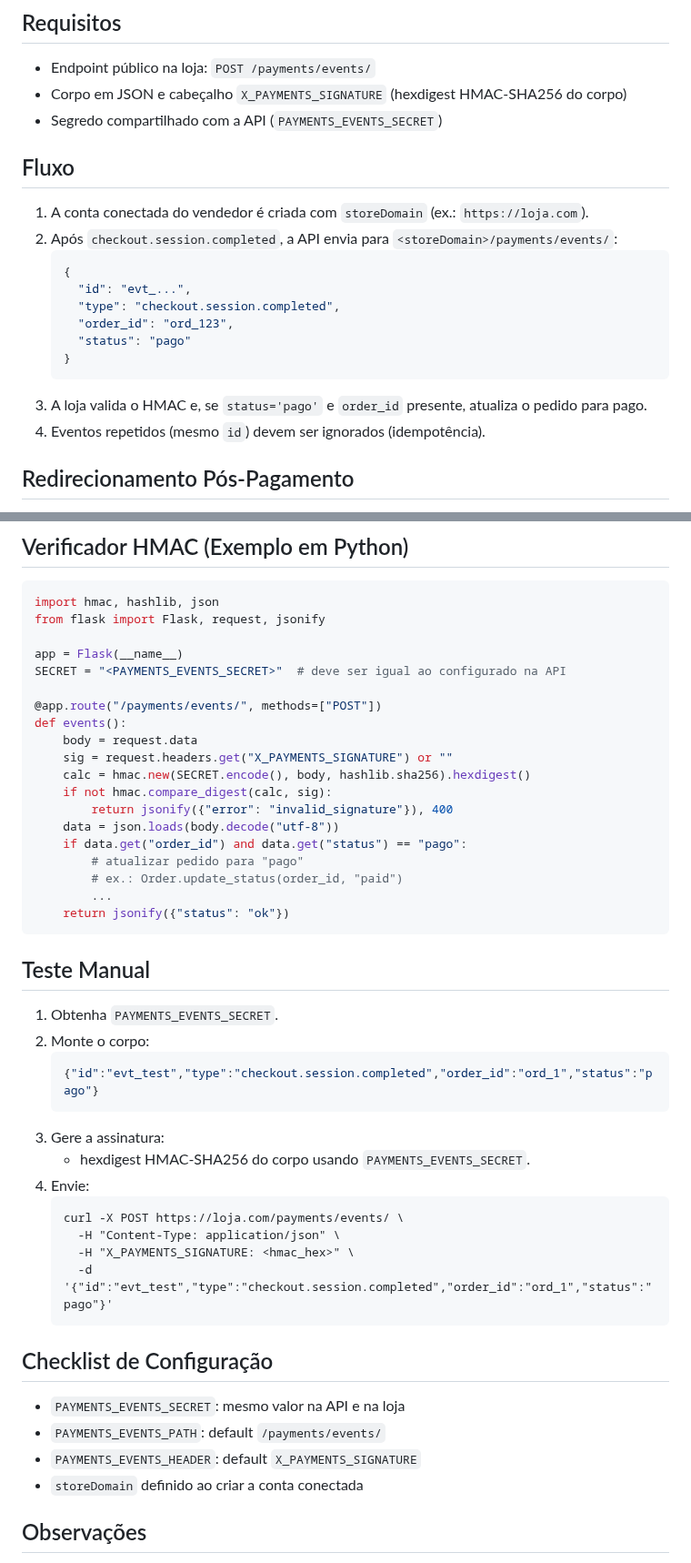
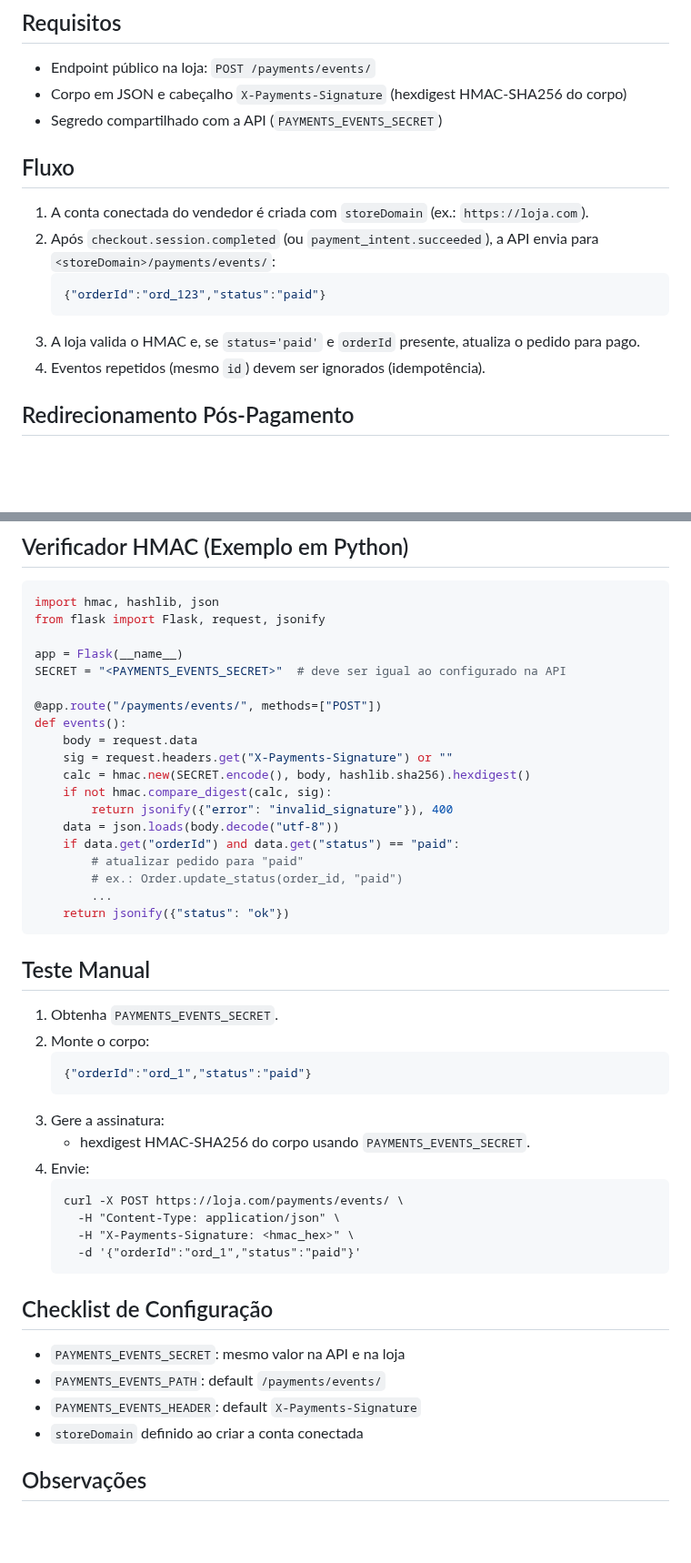
Before and after one commit to torxytonnickertrux/VTCH-Stripe-integration-API, a Markdown page: docs/INTEGRACAO_LOJAS.md, 2 parts joined by grey strips. Shown at 91% size. Drawn GitHub-style; blank space fills up the shorter version.

````diff
--- a/docs/INTEGRACAO_LOJAS.md
+++ b/docs/INTEGRACAO_LOJAS.md
@@ -4,21 +4,16 @@ Este guia descreve como uma loja cliente deve receber a confirmação de pagamen
 
 ## Requisitos
 - Endpoint público na loja: `POST /payments/events/`
-- Corpo em JSON e cabeçalho `X_PAYMENTS_SIGNATURE` (hexdigest HMAC-SHA256 do corpo)
+- Corpo em JSON e cabeçalho `X-Payments-Signature` (hexdigest HMAC-SHA256 do corpo)
 - Segredo compartilhado com a API (`PAYMENTS_EVENTS_SECRET`)
 
 ## Fluxo
 1. A conta conectada do vendedor é criada com `storeDomain` (ex.: `https://loja.com`).
-2. Após `checkout.session.completed`, a API envia para `<storeDomain>/payments/events/`:
+2. Após `checkout.session.completed` (ou `payment_intent.succeeded`), a API envia para `<storeDomain>/payments/events/`:
    ```json
-   {
-     "id": "evt_...",
-     "type": "checkout.session.completed",
-     "order_id": "ord_123",
-     "status": "pago"
-   }
+   {"orderId":"ord_123","status":"paid"}
    ```
-3. A loja valida o HMAC e, se `status='pago'` e `order_id` presente, atualiza o pedido para pago.
+3. A loja valida o HMAC e, se `status='paid'` e `orderId` presente, atualiza o pedido para pago.
 4. Eventos repetidos (mesmo `id`) devem ser ignorados (idempotência).
 
 ## Redirecionamento Pós-Pagamento
@@ -64,13 +59,13 @@ SECRET = "<PAYMENTS_EVENTS_SECRET>"  # deve ser igual ao configurado na API
 @app.route("/payments/events/", methods=["POST"])
 def events():
     body = request.data
-    sig = request.headers.get("X_PAYMENTS_SIGNATURE") or ""
+    sig = request.headers.get("X-Payments-Signature") or ""
     calc = hmac.new(SECRET.encode(), body, hashlib.sha256).hexdigest()
     if not hmac.compare_digest(calc, sig):
         return jsonify({"error": "invalid_signature"}), 400
     data = json.loads(body.decode("utf-8"))
-    if data.get("order_id") and data.get("status") == "pago":
-        # atualizar pedido para "pago"
+    if data.get("orderId") and data.get("status") == "paid":
+        # atualizar pedido para "paid"
         # ex.: Order.update_status(order_id, "paid")
         ...
     return jsonify({"status": "ok"})
@@ -80,7 +75,7 @@ def events():
 1. Obtenha `PAYMENTS_EVENTS_SECRET`.
 2. Monte o corpo:
    ```json
-   {"id":"evt_test","type":"checkout.session.completed","order_id":"ord_1","status":"pago"}
+   {"orderId":"ord_1","status":"paid"}
    ```
 3. Gere a assinatura:
    - hexdigest HMAC-SHA256 do corpo usando `PAYMENTS_EVENTS_SECRET`.
@@ -88,14 +83,14 @@ def events():
    ```
    curl -X POST https://loja.com/payments/events/ \
      -H "Content-Type: application/json" \
-     -H "X_PAYMENTS_SIGNATURE: <hmac_hex>" \
-     -d '{"id":"evt_test","type":"checkout.session.completed","order_id":"ord_1","status":"pago"}'
+     -H "X-Payments-Signature: <hmac_hex>" \
+     -d '{"orderId":"ord_1","status":"paid"}'
    ```
 
 ## Checklist de Configuração
 - `PAYMENTS_EVENTS_SECRET`: mesmo valor na API e na loja
 - `PAYMENTS_EVENTS_PATH`: default `/payments/events/`
-- `PAYMENTS_EVENTS_HEADER`: default `X_PAYMENTS_SIGNATURE`
+- `PAYMENTS_EVENTS_HEADER`: default `X-Payments-Signature`
 - `storeDomain` definido ao criar a conta conectada
 
 ## Observações
````
Also changed, not shown: docs/API.md (+8 -13 lines), docs/README.md (+8 -8 lines).
